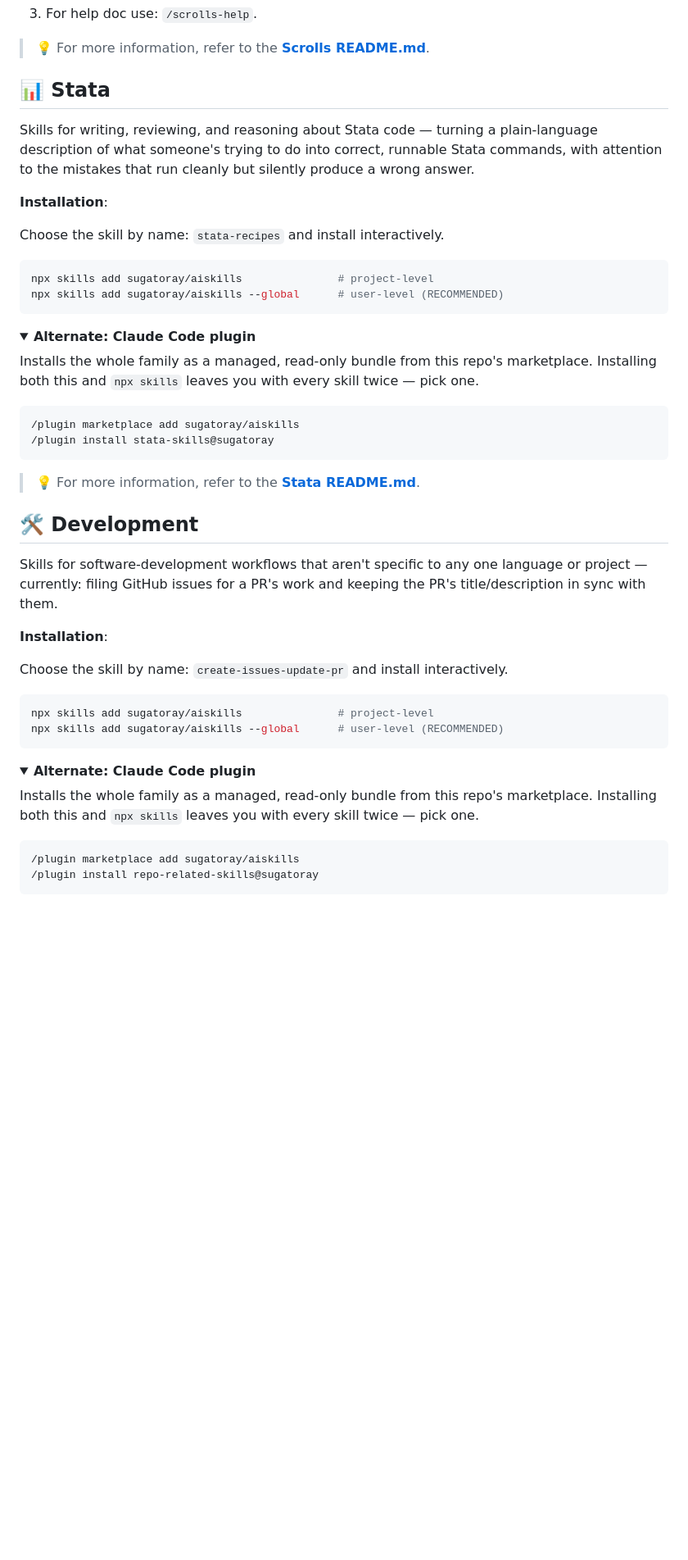
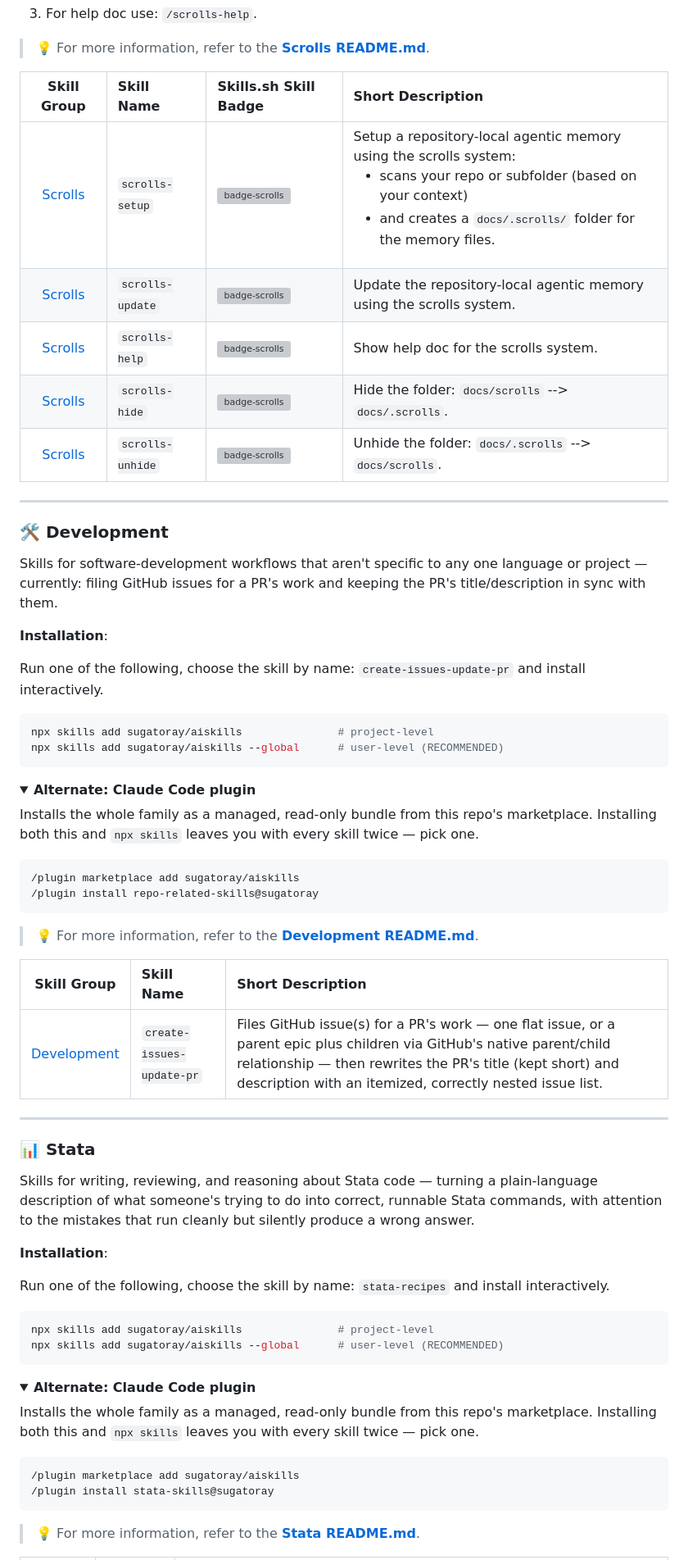
Before and after one commit to sugatoray/aiskills, a Markdown page: README.md, the part around one of its changes. Shown at 82% size. Rendered like a GitHub page; folded sections open; blank space fills up the shorter version; grey boxes are pictures that could not be loaded.

````diff
--- a/README.md
+++ b/README.md
@@ -54,7 +65,61 @@ use skill: /scrolls-update
 
 > 💡 For more information, refer to the [**Scrolls README.md**](skills/scrolls/README.md).
 
-## 📊 Stata
+[#scrolls-skills-sh-badge]: https://img.shields.io/badge/skills.sh-sugatoray/aiskills@scrolls--%7Bsetup,update,hide,unhide,help%7D-green
+[#skills-sh-badge-scrolls-setup]: https://img.shields.io/badge/skills.sh-sugatoray/aiskills@scrolls--setup-green
+[#skills-sh-badge-scrolls-update]: https://img.shields.io/badge/skills.sh-sugatoray/aiskills@scrolls--update-green
+[#skills-sh-badge-scrolls-help]: https://img.shields.io/badge/skills.sh-sugatoray/aiskills@scrolls--help-green
+[#skills-sh-badge-scrolls-hide]: https://img.shields.io/badge/skills.sh-sugatoray/aiskills@scrolls--hide-green
+[#skills-sh-badge-scrolls-unhide]: https://img.shields.io/badge/skills.sh-sugatoray/aiskills@scrolls--unhide-green
+
+| Skill Group | Skill Name | Skills.sh Skill Badge | Short Description |
+|:---:|:---|:---|:---|
+| [Scrolls](skills/scrolls/README.md) | `scrolls-setup`  | [![badge-scrolls][#skills-sh-badge-scrolls-setup]](https://www.skills.sh/sugatoray/aiskills/scrolls-setup) | Setup a repository-local agentic memory using the scrolls system: </br><ul><li> scans your repo or subfolder (based on your context)</li><li> and creates a `docs/.scrolls/` folder for the memory files.</li></ul> |
+| [Scrolls](skills/scrolls/README.md) | `scrolls-update` | [![badge-scrolls][#skills-sh-badge-scrolls-update]](https://www.skills.sh/sugatoray/aiskills/scrolls-update) | Update the repository-local agentic memory using the scrolls system. |
+| [Scrolls](skills/scrolls/README.md) | `scrolls-help`   | [![badge-scrolls][#skills-sh-badge-scrolls-help]](https://www.skills.sh/sugatoray/aiskills/scrolls-help) | Show help doc for the scrolls system. |
+| [Scrolls](skills/scrolls/README.md) | `scrolls-hide`   | [![badge-scrolls][#skills-sh-badge-scrolls-hide]](https://www.skills.sh/sugatoray/aiskills/scrolls-hide) | Hide the folder: `docs/scrolls` --> `docs/.scrolls`. |
+| [Scrolls](skills/scrolls/README.md) | `scrolls-unhide` | [![badge-scrolls][#skills-sh-badge-scrolls-unhide]](https://www.skills.sh/sugatoray/aiskills/scrolls-unhide) | Unhide the folder: `docs/.scrolls` --> `docs/scrolls`. |
+
+---
+
+### 🛠️ Development
+
+Skills for software-development workflows that aren't specific to any
+one language or project — currently: filing GitHub issues for a PR's
+work and keeping the PR's title/description in sync with them.
+
+**Installation**:
+
+Run one of the following, choose the skill by name: `create-issues-update-pr` and install interactively.
+
+```sh
+npx skills add sugatoray/aiskills               # project-level
+npx skills add sugatoray/aiskills --global      # user-level (RECOMMENDED)
+```
+
+<details>
+<summary><strong>Alternate: Claude Code plugin</strong></summary>
+
+Installs the whole family as a managed, read-only bundle from this
+repo's marketplace. Installing both this and `npx skills` leaves you
+with every skill twice — pick one.
+
+```
+/plugin marketplace add sugatoray/aiskills
+/plugin install repo-related-skills@sugatoray
+```
+
+</details>
+
+> 💡 For more information, refer to the [**Development README.md**](skills/development/README.md).
+
+| Skill Group | Skill Name | Short Description |
+|:---:|:---|:---|
+| [Development](skills/development/README.md) | `create-issues-update-pr` | Files GitHub issue(s) for a PR's work — one flat issue, or a parent epic plus children via GitHub's native parent/child relationship — then rewrites the PR's title (kept short) and description with an itemized, correctly nested issue list. |
+
+---
+
+### 📊 Stata
 
 Skills for writing, reviewing, and reasoning about Stata code — turning a
 plain-language description of what someone's trying to do into correct,
@@ -63,7 +128,7 @@ but silently produce a wrong answer.
 
 **Installation**:
 
-Choose the skill by name: `stata-recipes` and install interactively.
+Run one of the following, choose the skill by name: `stata-recipes` and install interactively.
 
 ```sh
 npx skills add sugatoray/aiskills               # project-level
@@ -86,32 +151,3 @@ with every skill twice — pick one.
 
 > 💡 For more information, refer to the [**Stata README.md**](skills/stata/README.md).
 
-## 🛠️ Development
-
-Skills for software-development workflows that aren't specific to any
-one language or project — currently: filing GitHub issues for a PR's
-work and keeping the PR's title/description in sync with them.
-
-**Installation**:
-
-Choose the skill by name: `create-issues-update-pr` and install interactively.
-
-```sh
-npx skills add sugatoray/aiskills               # project-level
-npx skills add sugatoray/aiskills --global      # user-level (RECOMMENDED)
-```
-
-<details>
-<summary><strong>Alternate: Claude Code plugin</strong></summary>
-
-Installs the whole family as a managed, read-only bundle from this
-repo's marketplace. Installing both this and `npx skills` leaves you
-with every skill twice — pick one.
-
-```
-/plugin marketplace add sugatoray/aiskills
-/plugin install repo-related-skills@sugatoray
-```
-
-</details>
-
````
Also changed, not shown: other parts of README.md (+14 -24 lines).
